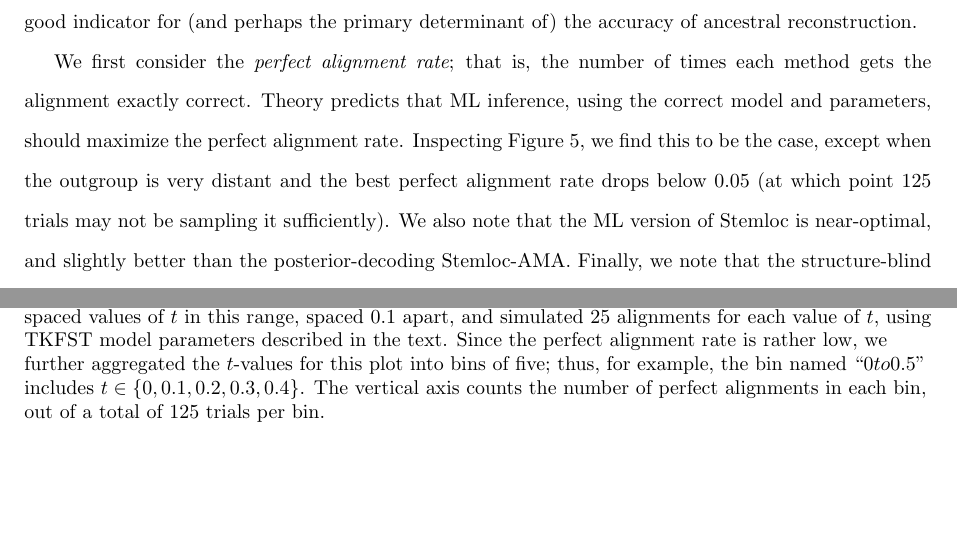
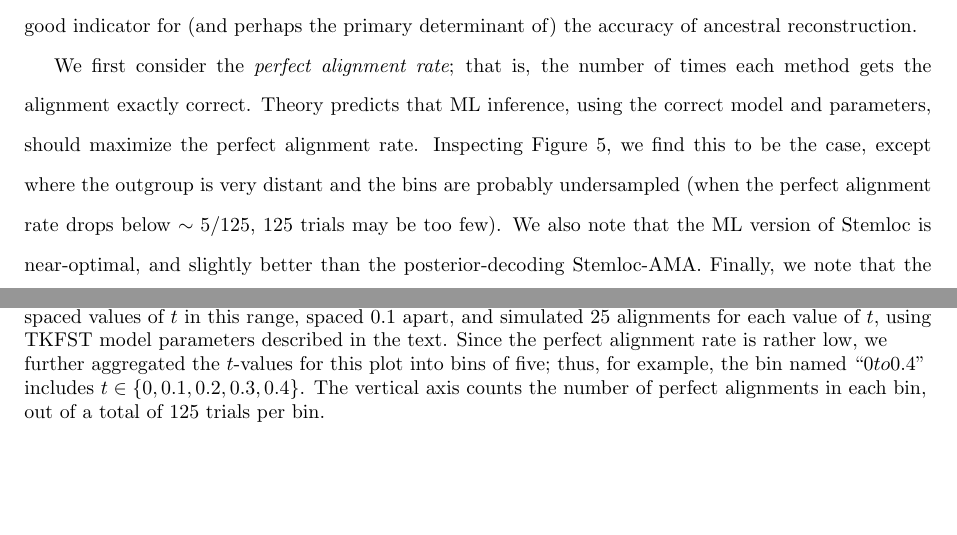
Before and after one commit to ihh/rnastatalign-paper, a LaTeX document (paper.tex): two parts of pages 29 and 43 of 52, joined at a grey line, cut so that both start at the same text. Compiled offline with pdfLaTeX.

Commit message:
paper updates

```diff
--- a/paper.tex
+++ b/paper.tex
@@ -1335,8 +1335,8 @@ We focused primarily on alignment accuracy, under the simplifying assumption tha
 
 We first consider the {\em perfect alignment rate}; that is, the number of times each method gets the alignment exactly correct.
 Theory predicts that ML inference, using the correct model and parameters, should maximize the perfect alignment rate.
-Inspecting \figref{perfect}, we find this to be the case, except when the outgroup is very distant
-and the best perfect alignment rate drops below 0.05 (at which point 125 trials may not be sampling it sufficiently).
+Inspecting \figref{perfect}, we find this to be the case, except where the outgroup is very distant and the bins are probably undersampled
+(when the perfect alignment rate drops below $\sim 5/125$, 125 trials may be too few).
 We also note that the ML version of \stemloc\ is near-optimal, and slightly better than the posterior-decoding \stemloc-AMA.
 Finally, we note that the structure-blind models (TKF91 and Long Indel) perform consistently worse than the structure-aware methods,
 with no decisive advantage shown by either TKF91 (linear gap penalty) or Long Indel (affine gap penalty).
@@ -1646,7 +1646,7 @@ We are grateful to Ben Redelings and one anonymous referee for illuminating crit
     branch length $t$ to vary between $[0, 2.5]$.  We selected 25 equally spaced values of $t$ in this range, spaced $0.1$ apart,
     and simulated 25 alignments for each value of $t$, using TKFST model parameters described in the text.
     Since the perfect alignment rate is rather low, we further aggregated the $t$-values for this plot into bins of five;
-    thus, for example, the bin named ``$0 to 0.5$'' includes $t \in \{ 0, 0.1, 0.2, 0.3, 0.4 \}$.
+    thus, for example, the bin named ``$0 to 0.4$'' includes $t \in \{ 0, 0.1, 0.2, 0.3, 0.4 \}$.
     The vertical axis counts the number of perfect alignments in each bin, out of a total of 125 trials per bin.
 }
   \figlabel{perfect}
```
Also changed, not shown: figs_plos/ama.pdf, figs_plos/perfect.pdf, paper.pdf, simulations/ama.pdf, simulations/perfect.pdf, simulations/structure.pdf, simulations/tcs.pdf, 3 other files.
